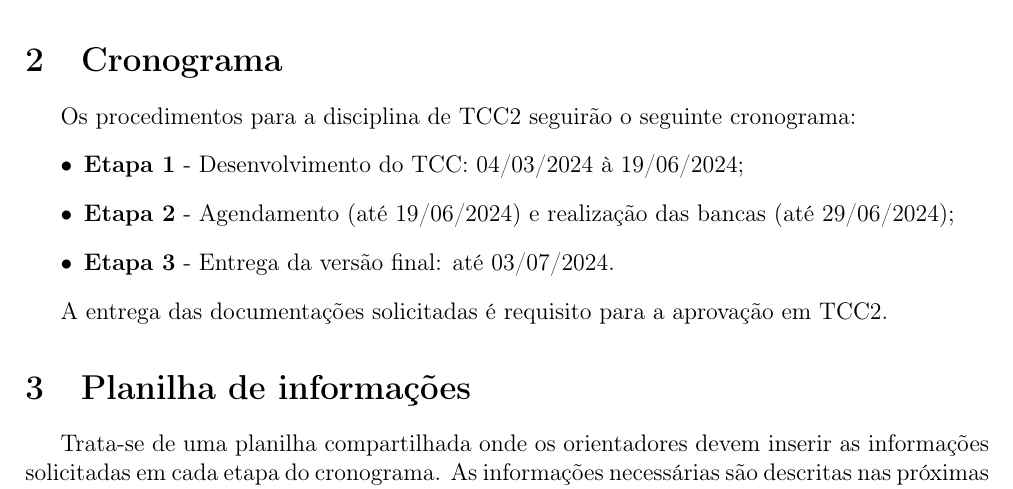
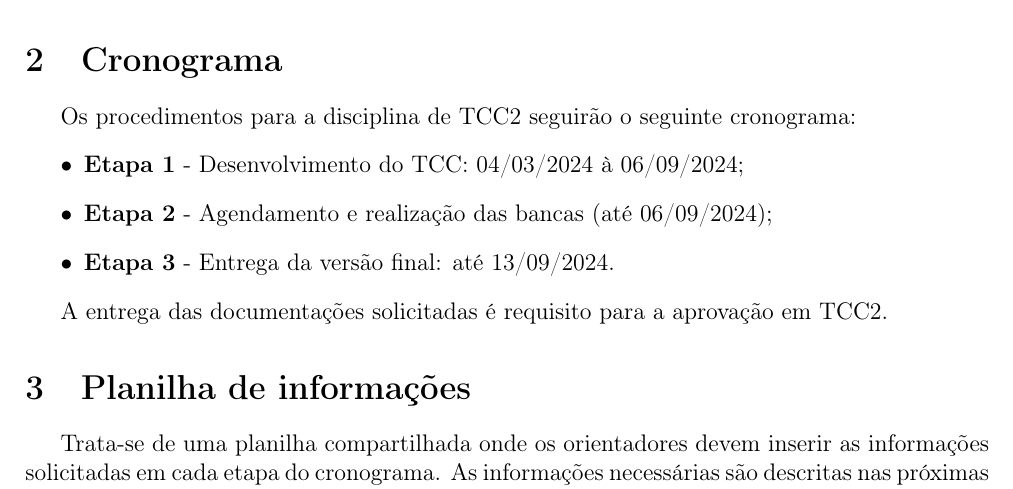
Before and after one commit to fpfrimer/manual_tcc, a LaTeX thesis (manual_tcc2.tex): part of page 1 of 5, cut so that both start at the same text. Compiled offline with pdfLaTeX.

Commit message:
update tcc2

```diff
--- a/manual_tcc2.tex
+++ b/manual_tcc2.tex
@@ -21,9 +21,9 @@
 
 % Atualizar as datas a cada semestre:
 \newcommand{\startdate}{04/03/2024}		% Data de início do semestre
-\newcommand{\agendadate}{19/06/2024}	% Prazo para desenvolvimento e escrita do TCC
-\newcommand{\bancadate}{29/06/2024}		% Prazo para realização das Bancas
-\newcommand{\finaldate}{03/07/2024}		% Prazo para a entrega da versão final
+\newcommand{\agendadate}{06/09/2024}	% Prazo para desenvolvimento e escrita do TCC
+\newcommand{\bancadate}{06/09/2024}		% Prazo para realização das Bancas
+\newcommand{\finaldate}{13/09/2024}		% Prazo para a entrega da versão final
 \newcommand{\seiprocess}{23064.008545/2024-09} % Processo para as ATAs
 
 \begin{document}
@@ -40,7 +40,7 @@
     Os procedimentos para a disciplina de TCC2 seguirão o seguinte cronograma:
     \begin{itemize}
     	\item \textbf{Etapa 1} - Desenvolvimento do TCC: \startdate{} à \agendadate;
-    	\item \textbf{Etapa 2} - Agendamento (até \agendadate) e realização das bancas (até \bancadate);
+    	\item \textbf{Etapa 2} - Agendamento e realização das bancas (até \bancadate);
     	\item \textbf{Etapa 3} - Entrega da versão final: até \finaldate.
     \end{itemize}
 
```
Also changed, not shown: manual_tcc2.pdf.
